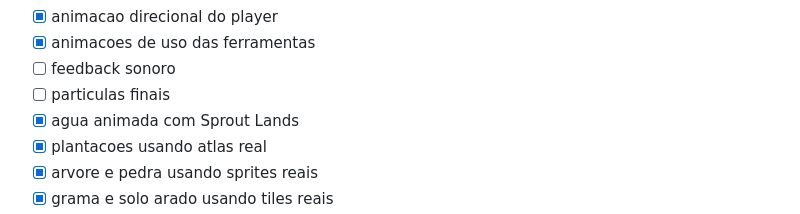
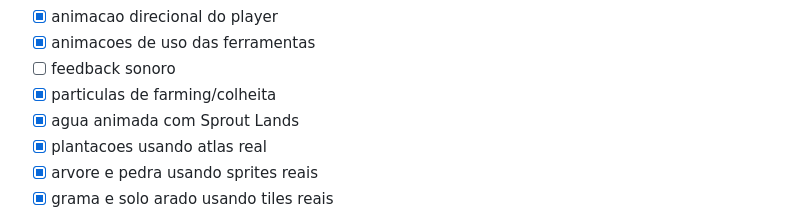
Before and after one commit to HelioConde/GameSlime, a Markdown page: docs/ROADMAP.md, the part around one of its changes. Drawn GitHub-style.

Commit message:
docs: mark farming and impact particles complete

```diff
--- a/docs/ROADMAP.md
+++ b/docs/ROADMAP.md
@@ -28,7 +28,7 @@
 - [x] animacao direcional do player
 - [x] animacoes de uso das ferramentas
 - [ ] feedback sonoro
-- [ ] particulas finais
+- [x] particulas de farming/colheita
 - [x] agua animada com Sprout Lands
 - [x] plantacoes usando atlas real
 - [x] arvore e pedra usando sprites reais
```
Also changed, not shown: other parts of docs/ROADMAP.md (+1 -1 lines).
